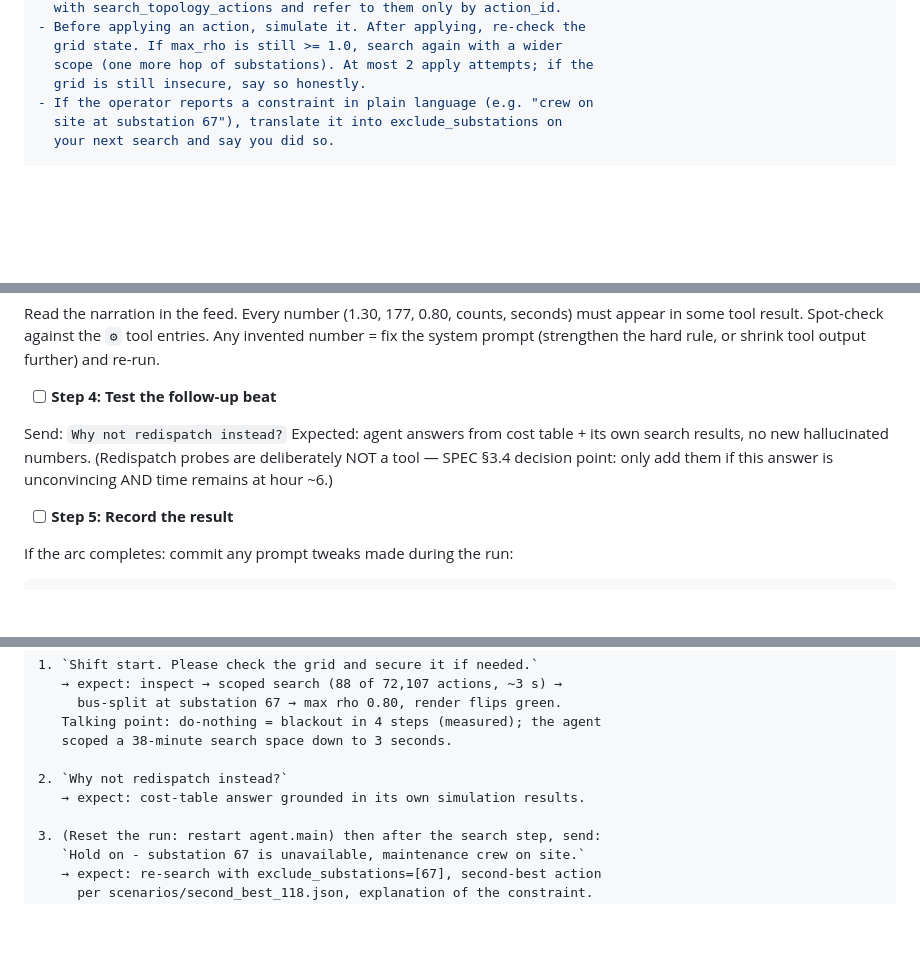
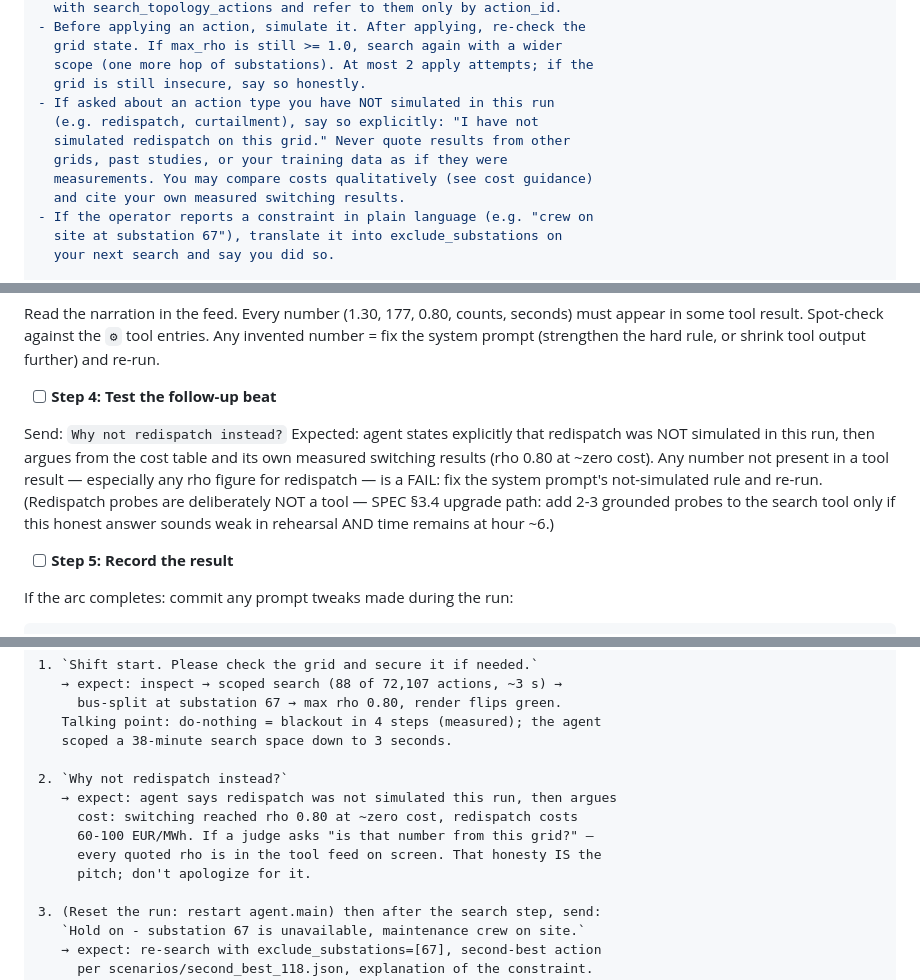
Before and after one commit to dimitarvdenev/voltify, a Markdown page: grid-agent/PLAN.md, 3 parts joined by grey strips. Rendered like a GitHub page; blank space fills up the shorter version.

```diff
--- a/grid-agent/PLAN.md
+++ b/grid-agent/PLAN.md
@@ -804,6 +804,12 @@ Hard rules:
   grid state. If max_rho is still >= 1.0, search again with a wider
   scope (one more hop of substations). At most 2 apply attempts; if the
   grid is still insecure, say so honestly.
+- If asked about an action type you have NOT simulated in this run
+  (e.g. redispatch, curtailment), say so explicitly: "I have not
+  simulated redispatch on this grid." Never quote results from other
+  grids, past studies, or your training data as if they were
+  measurements. You may compare costs qualitatively (see cost guidance)
+  and cite your own measured switching results.
 - If the operator reports a constraint in plain language (e.g. "crew on
   site at substation 67"), translate it into exclude_substations on
   your next search and say you did so.
@@ -1420,9 +1426,13 @@ rule, or shrink tool output further) and re-run.
 - [ ] **Step 4: Test the follow-up beat**
 
 Send: `Why not redispatch instead?`
-Expected: agent answers from cost table + its own search results, no new
-hallucinated numbers. (Redispatch probes are deliberately NOT a tool —
-SPEC §3.4 decision point: only add them if this answer is unconvincing
+Expected: agent states explicitly that redispatch was NOT simulated in
+this run, then argues from the cost table and its own measured switching
+results (rho 0.80 at ~zero cost). Any number not present in a tool result
+— especially any rho figure for redispatch — is a FAIL: fix the system
+prompt's not-simulated rule and re-run. (Redispatch probes are
+deliberately NOT a tool — SPEC §3.4 upgrade path: add 2-3 grounded probes
+to the search tool only if this honest answer sounds weak in rehearsal
 AND time remains at hour ~6.)
 
 - [ ] **Step 5: Record the result**
@@ -1826,7 +1836,11 @@ git commit -m "feat: benchmark table - agent vs scoped brute-force vs do-nothing
    scoped a 38-minute search space down to 3 seconds.
 
 2. `Why not redispatch instead?`
-   → expect: cost-table answer grounded in its own simulation results.
+   → expect: agent says redispatch was not simulated this run, then argues
+     cost: switching reached rho 0.80 at ~zero cost, redispatch costs
+     60-100 EUR/MWh. If a judge asks "is that number from this grid?" —
+     every quoted rho is in the tool feed on screen. That honesty IS the
+     pitch; don't apologize for it.
 
 3. (Reset the run: restart agent.main) then after the search step, send:
    `Hold on - substation 67 is unavailable, maintenance crew on site.`
```
Also changed, not shown: grid-agent/SPEC.md (+11 -4 lines).
